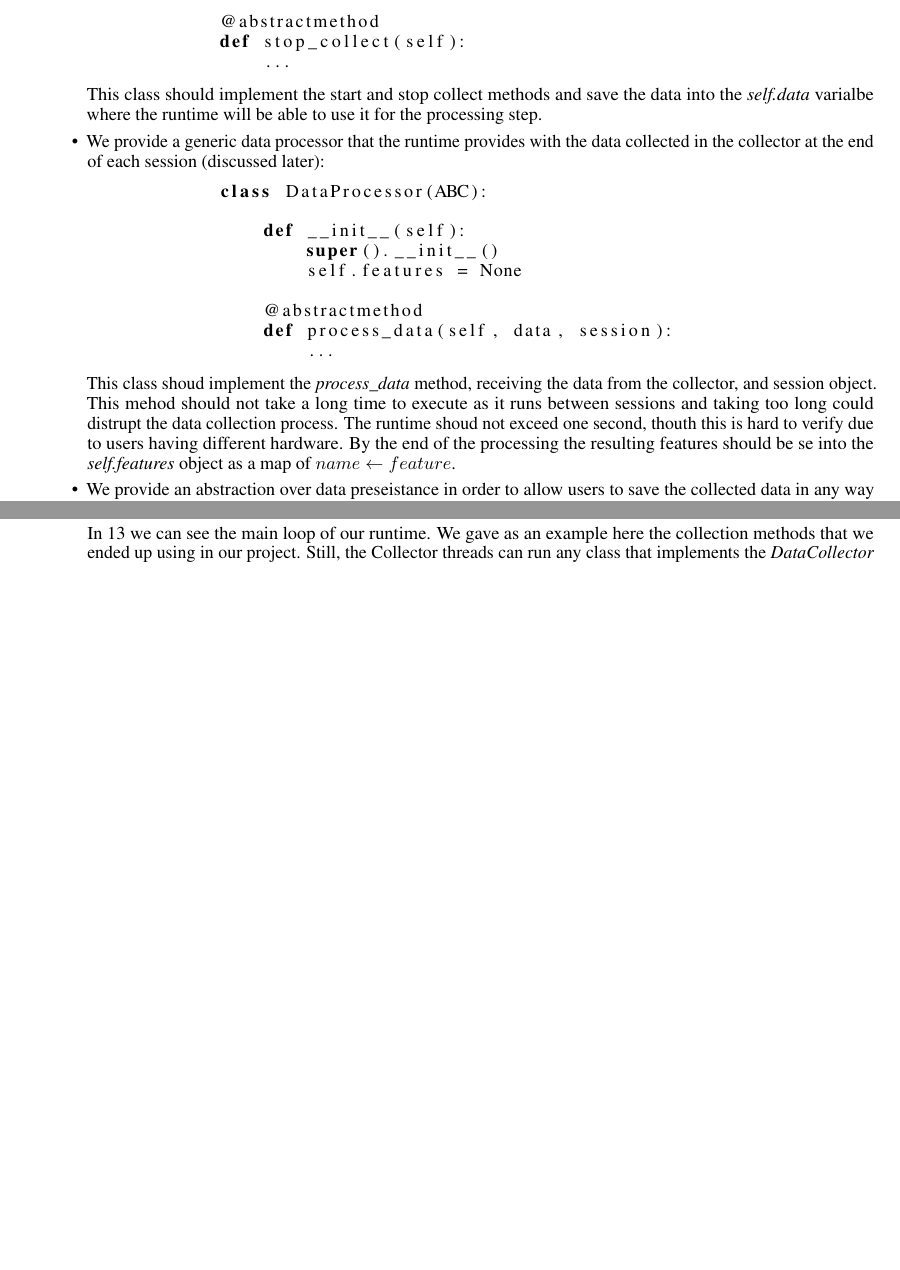
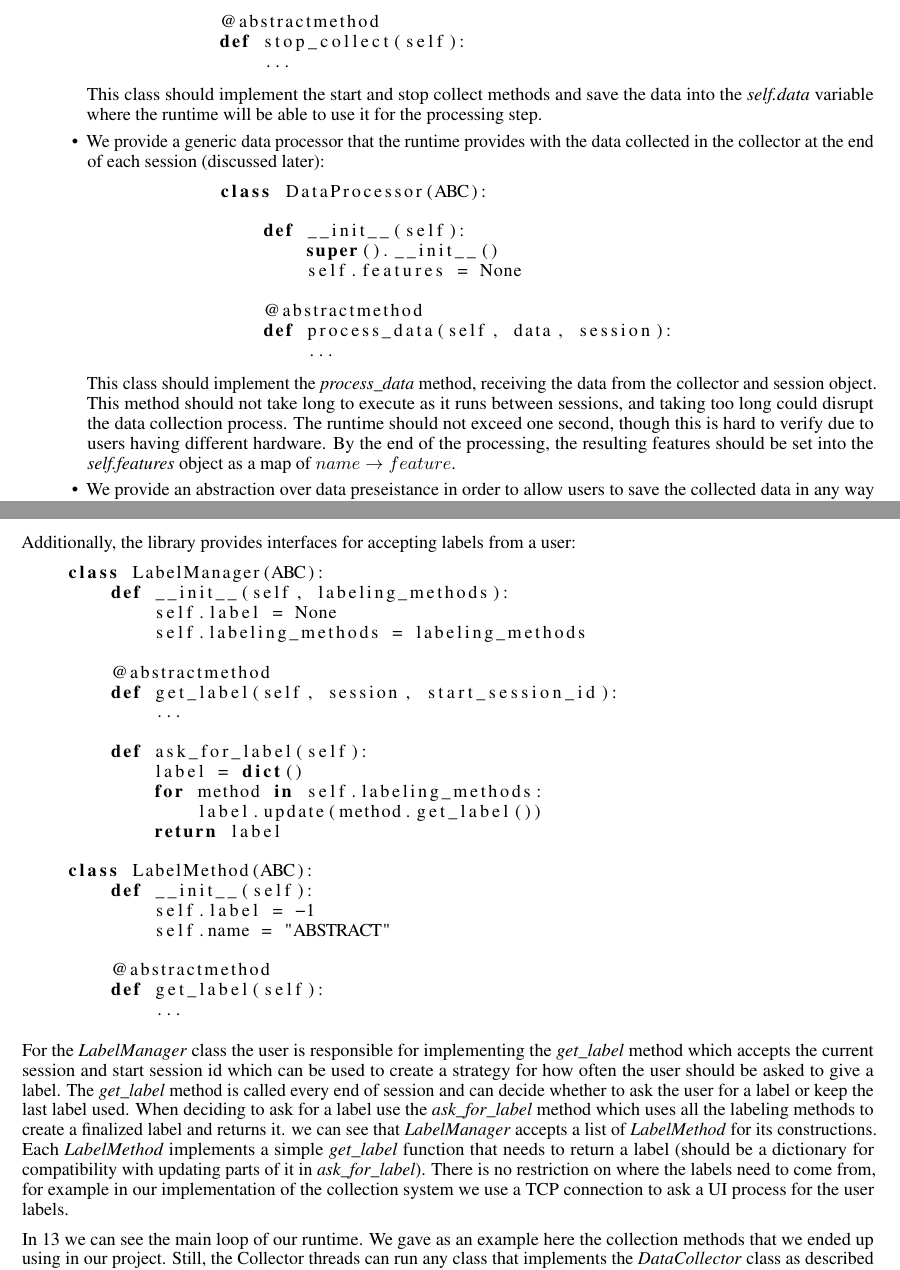
Before and after one commit to capi-bgu/Research, a LaTeX paper (project_book/main.tex, which reads project_book/sections/collection_system.tex): two parts of pages 25 and 26 of 34 before the commit and two parts of pages 25 and 27 of 35 after it, joined at a grey line, cut so that both start at the same text, the shorter picture padded with empty space. Compiled offline with pdfLaTeX.

Commit message:
Fix collection system documentation
fixed some typos and alike,
and added documentation for the label management API.

```diff
--- a/project_book/sections/collection_system.tex
+++ b/project_book/sections/collection_system.tex
@@ -27,8 +27,8 @@ As we mentioned before, as part of our effort to create a data collection system
             def stop_collect(self):
                 ...
         \end{lstlisting}
-        This class should implement the start and stop collect methods and save the data into the \textit{self.data} varialbe where
-        the runtime will be able to use it for the processing step.
+        This class should implement the start and stop collect methods and save the data into the \textit{self.data}
+        variable where the runtime will be able to use it for the processing step.
     \item We provide a generic data processor that the runtime provides with the data collected in the collector at the end of each session (discussed later):
         \begin{lstlisting}[language=Python]
             class DataProcessor(ABC):
@@ -41,11 +41,10 @@ As we mentioned before, as part of our effort to create a data collection system
                 def process_data(self, data, session):
                     ...
         \end{lstlisting}
-
-        This class shoud implement the \textit{process\_data} method, receiving the data from the collector, and session object. This mehod should not take a long time
-        to execute as it runs between sessions and taking too long could distrupt the data collection process. The runtime shoud not exceed one second, thouth this
-        is hard to verify due to users having different hardware. By the end of the processing the resulting features should be se into the \textit{self.features} object
-        as a map of $name \leftarrow feature$.
+        This class should implement the \textit{process\_data} method, receiving the data from the collector and session object.
+        This method should not take long to execute as it runs between sessions, and taking too long could disrupt the data collection process.
+        The runtime should not exceed one second, though this is hard to verify due to users having different hardware.
+        By the end of the processing, the resulting features should be set into the \textit{self.features} object as a map of $name \rightarrow feature$.
     \item We provide an abstraction over data preseistance in order to allow users to save the collected data in any way they choose:
         \begin{lstlisting}[language=Python]
             class DataHandler(ABC):
@@ -98,6 +97,46 @@ As we mentioned before, as part of our effort to create a data collection system
         The \textit{DataHandler} class should be implemented for each type of data that needs to be saved, here the \textit{save} method should handle the
         saving of the data that came from the processor, and the \textit{create\_data\_holder} should create the table/collection where the data needs to be saved.
 
+ \end{itemize}
+
+ \newpage
+
+Additionally, the library provides interfaces for accepting labels from a user:
+\begin{lstlisting}[language=Python]
+    class LabelManager(ABC):
+        def __init__(self, labeling_methods):
+            self.label = None
+            self.labeling_methods = labeling_methods
+
+        @abstractmethod
+        def get_label(self, session, start_session_id):
+            ...
+
+        def ask_for_label(self):
+            label = dict()
+            for method in self.labeling_methods:
+                label.update(method.get_label())
+            return label
+
+    class LabelMethod(ABC):
+        def __init__(self):
+            self.label = -1
+            self.name = "ABSTRACT"
+
+        @abstractmethod
+        def get_label(self):
+            ...
+
+\end{lstlisting}
+For the \textit{LabelManager} class the user is responsible for implementing the \textit{get\_label} method which accepts the current session and start session id
+which can be used to create a strategy for how often the user should be asked to give a label.
+The \textit{get\_label} method is called every end of session and can decide whether to ask the user for a label or keep the last label used.
+When deciding to ask for a label use the \textit{ask\_for\_label} method which uses all the labeling methods to create a finalized label and returns it.
+we can see that \textit{LabelManager} accepts a list of \textit{LabelMethod} for its constructions. Each \textit{LabelMethod} implements a simple \textit{get\_label}
+function that needs to return a label (should be a dictionary for compatibility with updating parts of it in \textit{ask\_for\_label}).
+There is no restriction on where the labels need to come from, for example in our implementation of the collection system we use a
+TCP connection to ask a UI process for the user labels.
+
 \begin{figure}[htp]
     \centering
     \includegraphics[width=14cm]{figures/sys_activity}
```
Also changed, not shown: project_book/sections/collection_system.tex (5 more changed lines). Lines whose indentation alone changed are shown as unchanged.
